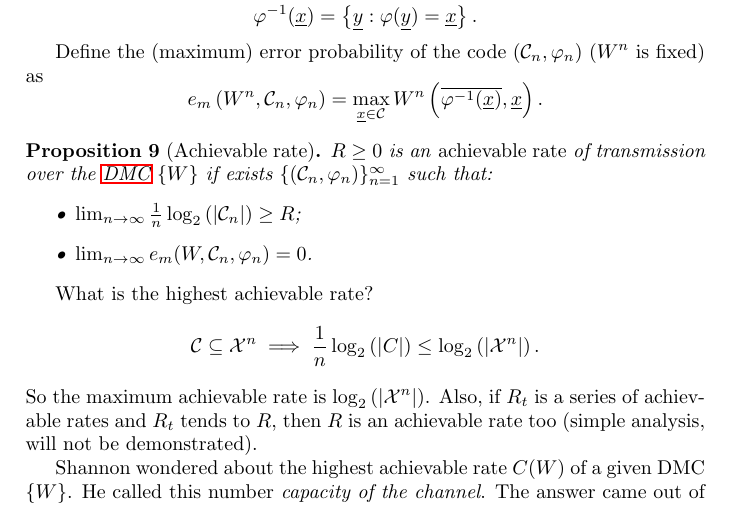
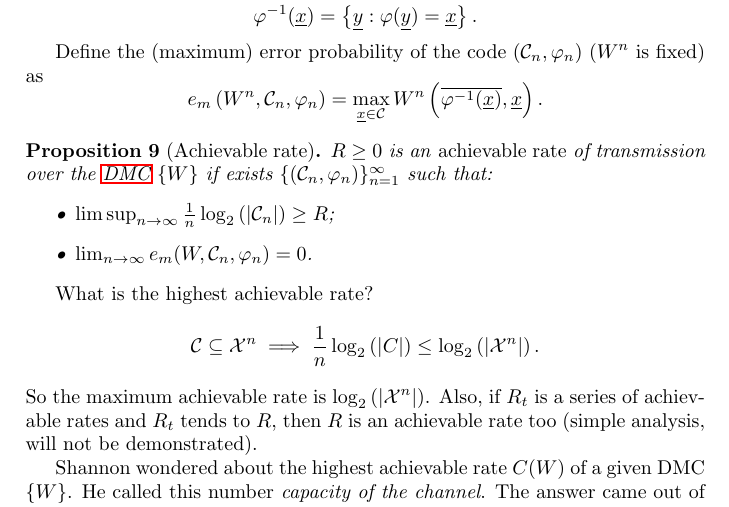
Before and after one commit to dipietrantonio/uni_information_theory_notes, a LaTeX thesis (main.tex, which reads lessons/the-communication-model.tex): part of page 36 of 50, cut so that both start at the same text. Compiled offline with pdfLaTeX.

Commit message:
Fix error in achievable rate for DMC def.

```diff
--- a/lessons/the-communication-model.tex
+++ b/lessons/the-communication-model.tex
@@ -111,7 +111,7 @@ Define the (maximum) error probability of the code $(\C_n, \phi_n)$ ($W^n$ is fi
 \begin{prop}[Achievable rate]
 	$R \geq 0$ is an \emph{achievable rate} of transmission over the \ac{DMC} $\{ W \}$ if exists $\{(\C_n, \phi_n)\}_{n=1}^\infty$ such that:
 	\begin{itemize}
-		\item $\lim_{n \to \infty} \frac{1}{n} \logtwo{\abs{\C_n}} \ge R$;
+		\item $\limsup_{n \to \infty} \frac{1}{n} \logtwo{\abs{\C_n}} \ge R$;
 		\item $\lim_{n \to \infty} e_m(W, \C_n, \phi_n) = 0$.
 	\end{itemize}
 \end{prop}
```
Also changed, not shown: main.pdf.
